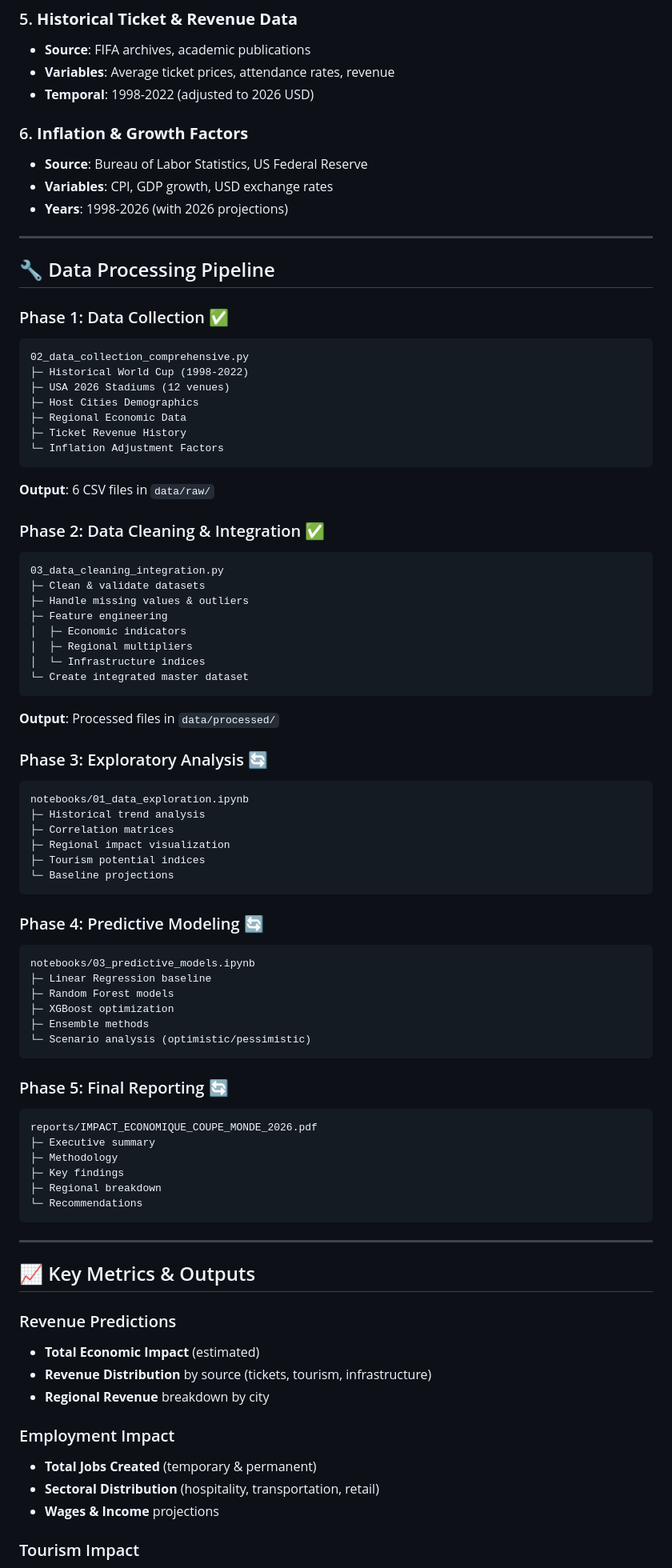
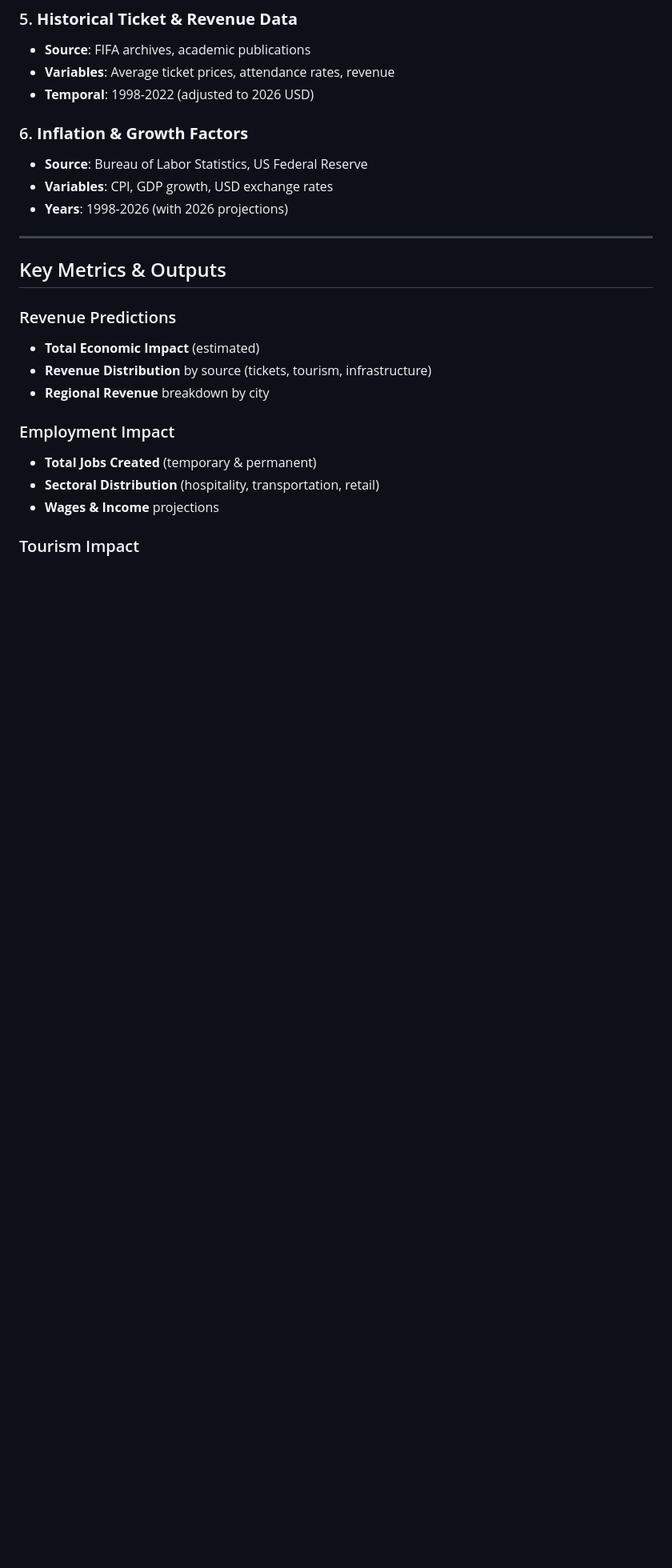
Before and after one commit to Guilhem-Ha/fifa-2026-economic-impact, a Markdown page: README.md, the part around one of its changes. Shown at 80% size. Drawn GitHub-style; blank space fills up the shorter version.

Commit message:
Refine README structure and content
Updated sections for clarity and consistency, including project objectives, research questions, project structure, and methodology notes.

````diff
--- a/README.md
+++ b/README.md
@@ -161,66 +161,7 @@ Then open your browser and navigate to the notebooks:
 
 ---
 
-## 🔧 Data Processing Pipeline
-
-### Phase 1: Data Collection ✅
-```
-02_data_collection_comprehensive.py
-├─ Historical World Cup (1998-2022)
-├─ USA 2026 Stadiums (12 venues)
-├─ Host Cities Demographics
-├─ Regional Economic Data
-├─ Ticket Revenue History
-└─ Inflation Adjustment Factors
-```
-**Output**: 6 CSV files in `data/raw/`
-
-### Phase 2: Data Cleaning & Integration ✅
-```
-03_data_cleaning_integration.py
-├─ Clean & validate datasets
-├─ Handle missing values & outliers
-├─ Feature engineering
-│  ├─ Economic indicators
-│  ├─ Regional multipliers
-│  └─ Infrastructure indices
-└─ Create integrated master dataset
-```
-**Output**: Processed files in `data/processed/`
-
-### Phase 3: Exploratory Analysis 🔄
-```
-notebooks/01_data_exploration.ipynb
-├─ Historical trend analysis
-├─ Correlation matrices
-├─ Regional impact visualization
-├─ Tourism potential indices
-└─ Baseline projections
-```
-
-### Phase 4: Predictive Modeling 🔄
-```
-notebooks/03_predictive_models.ipynb
-├─ Linear Regression baseline
-├─ Random Forest models
-├─ XGBoost optimization
-├─ Ensemble methods
-└─ Scenario analysis (optimistic/pessimistic)
-```
-
-### Phase 5: Final Reporting 🔄
-```
-reports/IMPACT_ECONOMIQUE_COUPE_MONDE_2026.pdf
-├─ Executive summary
-├─ Methodology
-├─ Key findings
-├─ Regional breakdown
-└─ Recommendations
-```
-
----
-
-## 📈 Key Metrics & Outputs
+##  Key Metrics & Outputs
 
 ### Revenue Predictions
 - **Total Economic Impact** (estimated)
````
Also changed, not shown: other parts of README.md (+13 -101 lines).
